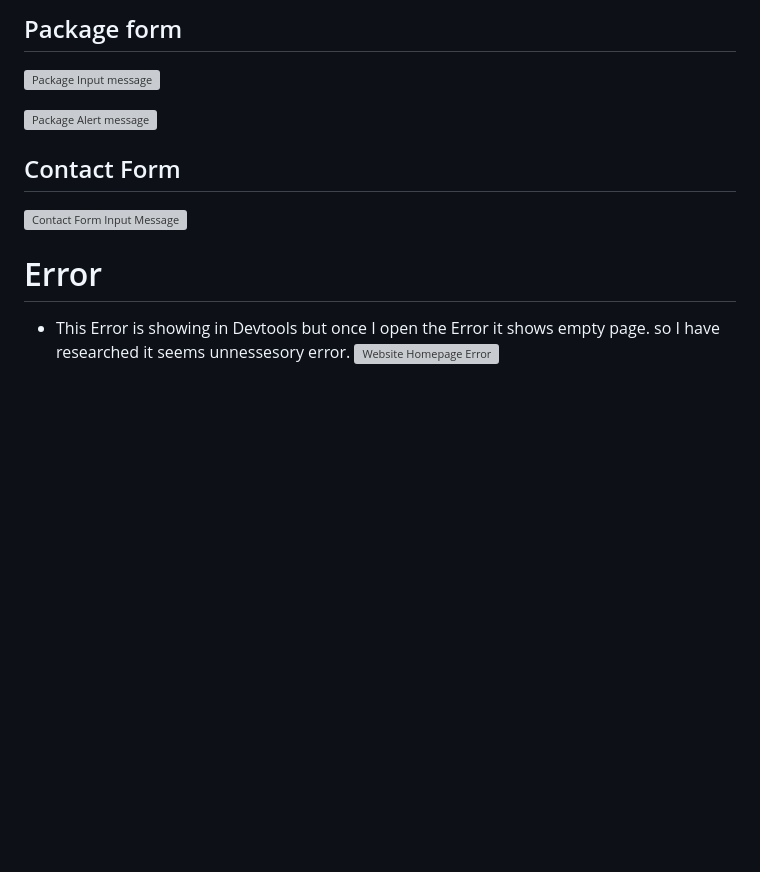
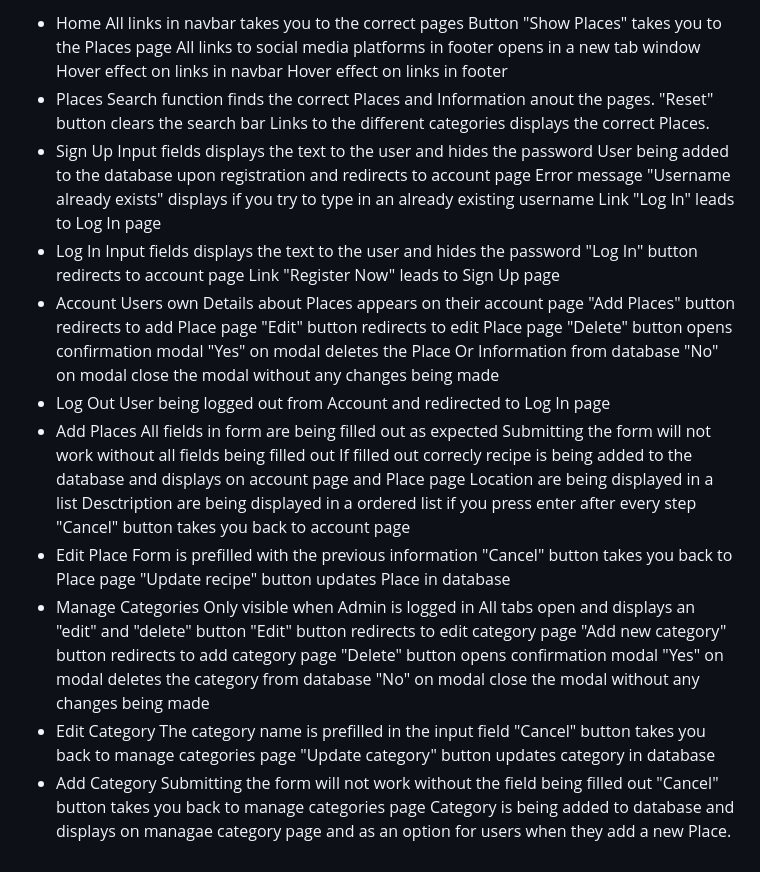
Before and after one commit to Killol14/Roaming-In-India, a Markdown page: TESTING.md, the part around the change printed below. Rendered like a GitHub page; blank space fills up the shorter version; grey boxes are pictures that could not be loaded.

Commit message:
this will commit TESTINGME.md file

```diff
--- a/TESTING.md
+++ b/TESTING.md
@@ -27,14 +15,55 @@
-## Package form
-
-![Package Input message](assets/images/images/README.img/packageforminputmsg.PNG)
-
-![Package Alert message](assets/images/images/README.img/packageformalert.PNG)
-
-## Contact Form
-
-![Contact Form Input Message](assets/images/images/README.img/Contactformmsg.PNG)
-
-
-# Error
-* This Error is showing in Devtools but once I open the Error it shows empty page. so I have researched it seems unnessesory error.
-![Website Homepage Error](assets/images/images/README.img/Wrong%20Error.PNG)
+ * Home
+     All links in navbar takes you to the correct pages
+     Button "Show Places" takes you to the Places page
+     All links to social media platforms in footer opens in a new tab window
+     Hover effect on links in navbar
+     Hover effect on links in footer
+ * Places
+    Search function finds the correct Places and Information anout the pages.
+    "Reset" button clears the search bar
+    Links to the different categories displays the correct Places.
+ * Sign Up
+    Input fields displays the text to the user and hides the password
+    User being added to the database upon registration and redirects to account page
+    Error message "Username already exists" displays if you try to type in an already existing username
+    Link "Log In" leads to Log In page
+ * Log In
+    Input fields displays the text to the user and hides the password
+    "Log In" button redirects to account page
+    Link "Register Now" leads to Sign Up page
+ * Account
+    Users own Details about Places appears on their account page
+    "Add Places" button redirects to add Place page
+    "Edit" button redirects to edit Place page
+    "Delete" button opens confirmation modal
+    "Yes" on modal deletes the Place Or Information from database
+    "No" on modal close the modal without any changes being made
+ * Log Out
+    User being logged out from Account and redirected to Log In page
+ * Add Places
+    All fields in form are being filled out as expected
+    Submitting the form will not work without all fields being filled out
+    If filled out correcly recipe is being added to the database and displays on account page and Place page
+    Location are being displayed in a list
+    Desctription are being displayed in a ordered list if you press enter after every step
+    "Cancel" button takes you back to account page
+ * Edit Place
+    Form is prefilled with the previous information
+    "Cancel" button takes you back to Place page
+    "Update recipe" button updates Place in database
+ * Manage Categories
+    Only visible when Admin is logged in
+    All tabs open and displays an "edit" and "delete" button
+    "Edit" button redirects to edit category page
+    "Add new category" button redirects to add category page
+    "Delete" button opens confirmation modal
+    "Yes" on modal deletes the category from database
+    "No" on modal close the modal without any changes being made
+ * Edit Category
+    The category name is prefilled in the input field
+    "Cancel" button takes you back to manage categories page
+    "Update category" button updates category in database
+ * Add Category
+    Submitting the form will not work without the field being filled out
+    "Cancel" button takes you back to manage categories page
+    Category is being added to database and displays on managae category page and as an option for users when they add a new Place.
```
Also changed, not shown: other parts of TESTING.md (+12 -24 lines), README.md (+0 -26 lines), static/images/TESTME.img/Roaming2.PNG (added), static/images/TESTME.img/Roaming3.PNG (added), static/images/TESTME.img/Roaming4.PNG (added), static/images/TESTME.img/Roaming5.PNG (added), static/images/TESTME.img/Roaming6.PNG (added), static/images/TESTME.img/Roamingcss.PNG (added).
